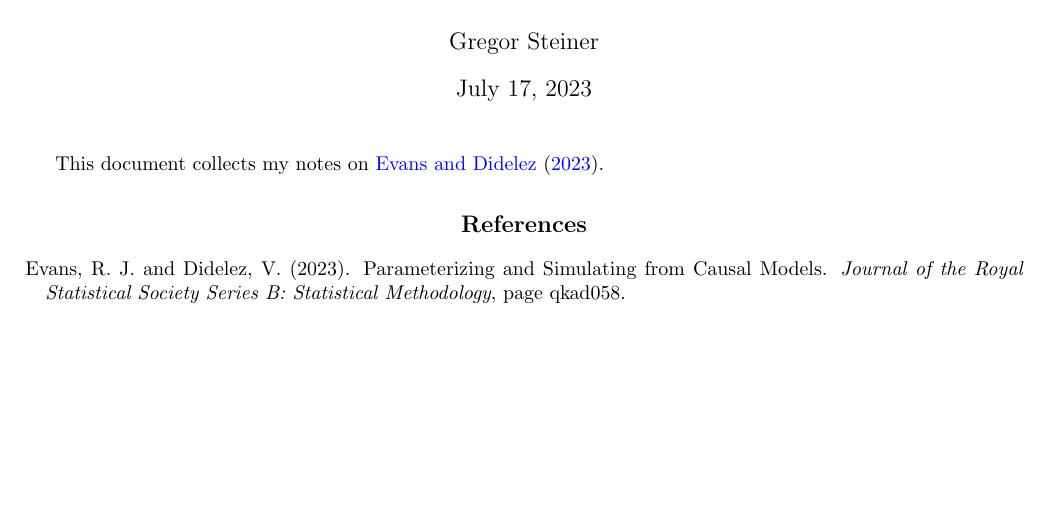
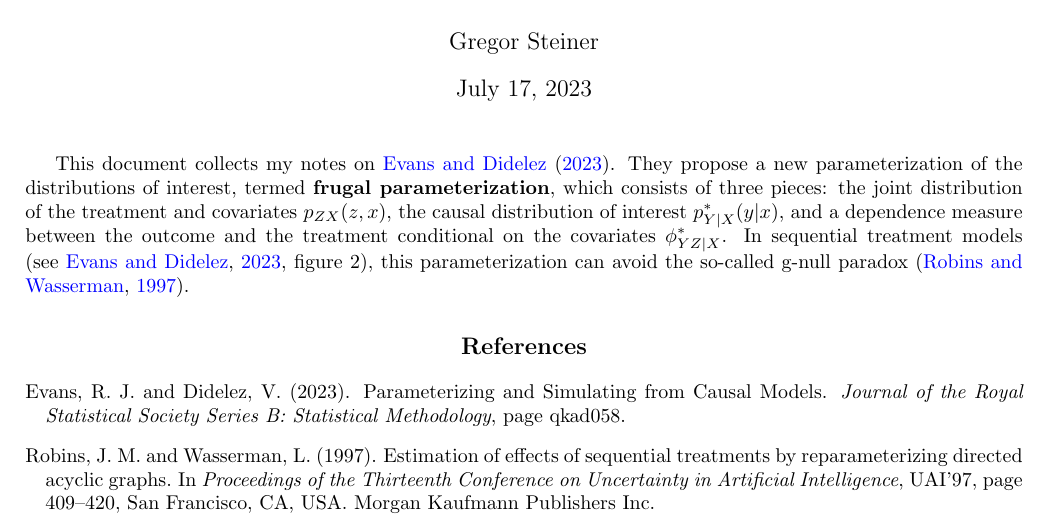
Before and after one commit to gregorsteiner/Evans_Didelez_2023, a LaTeX document (notes.tex, which reads references.bib): part of the page, cut so that both start at the same text, the shorter picture padded with empty space. The pictures show the PDF file notes.pdf that the author committed with the source.

Commit message:
Added some text

```diff
--- a/notes.tex
+++ b/notes.tex
@@ -23,7 +23,10 @@
 
 \maketitle
 
-This document collects my notes on \cite{evans_didelez_2023}.
+This document collects my notes on \cite{evans_didelez_2023}. They propose a new parameterization of the distributions of interest, termed \textbf{frugal parameterization}, which consists of three pieces: the joint distribution of the treatment and covariates $p_{ZX}(z, x)$, the causal distribution of interest $p_{Y | X}^* (y|x)$, and a dependence measure between the outcome and the treatment conditional on the covariates $\phi_{YZ | X}^*$. In sequential treatment models \citep[see][Figure 2]{evans_didelez_2023}, this parameterization can avoid the so-called \textbf{g-null paradox} \citep{robins_wasserman_1997}.
+
+
+
 
 
 
--- a/references.bib
+++ b/references.bib
@@ -19,3 +19,12 @@
       archivePrefix={arXiv},
       primaryClass={stat.ME}
 }
+
+@inproceedings{robins_wasserman_1997,
+author = {Robins, James M. and Wasserman, Larry},
+title = {Estimation of Effects of Sequential Treatments by Reparameterizing Directed Acyclic Graphs},
+year = {1997},
+isbn = {1558604855},
+publisher = {Morgan Kaufmann Publishers Inc.},
+address = {San Francisco, CA, USA},
+booktitle = {Proceedings of the Thirteenth Conference on Uncertainty in Artificial Intelligence},
```
Also changed, not shown: notes.pdf, references.bib (5 more changed lines).
